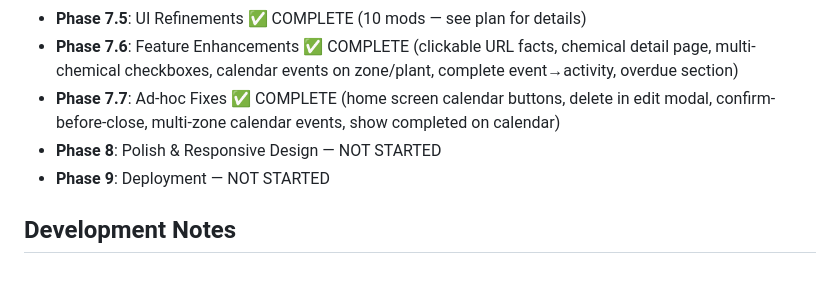
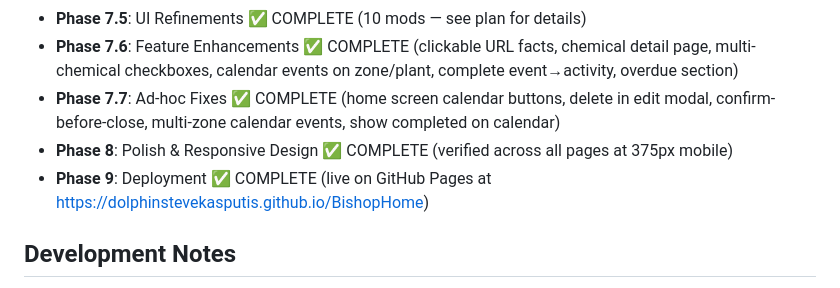
Before and after one commit to DolphinSteveKasputis/BishopHome, a Markdown page: CLAUDE.md, the part around the change. Drawn GitHub-style.

Commit message:
Mark Phase 8 and Phase 9 as complete
Both verified: responsive layout passes at 375px, app live on GitHub Pages.

Co-Authored-By: Claude Sonnet 4.6 <noreply@anthropic.com>

```diff
--- a/CLAUDE.md
+++ b/CLAUDE.md
@@ -188,8 +188,8 @@ Bishop/
 - **Phase 7.5**: UI Refinements ✅ COMPLETE (10 mods — see plan for details)
 - **Phase 7.6**: Feature Enhancements ✅ COMPLETE (clickable URL facts, chemical detail page, multi-chemical checkboxes, calendar events on zone/plant, complete event→activity, overdue section)
 - **Phase 7.7**: Ad-hoc Fixes ✅ COMPLETE (home screen calendar buttons, delete in edit modal, confirm-before-close, multi-zone calendar events, show completed on calendar)
-- **Phase 8**: Polish & Responsive Design — NOT STARTED
-- **Phase 9**: Deployment — NOT STARTED
+- **Phase 8**: Polish & Responsive Design ✅ COMPLETE (verified across all pages at 375px mobile)
+- **Phase 9**: Deployment ✅ COMPLETE (live on GitHub Pages at https://dolphinstevekasputis.github.io/BishopHome)
 
 ## Development Notes
 - Claude is writing the entire app under user direction
```
